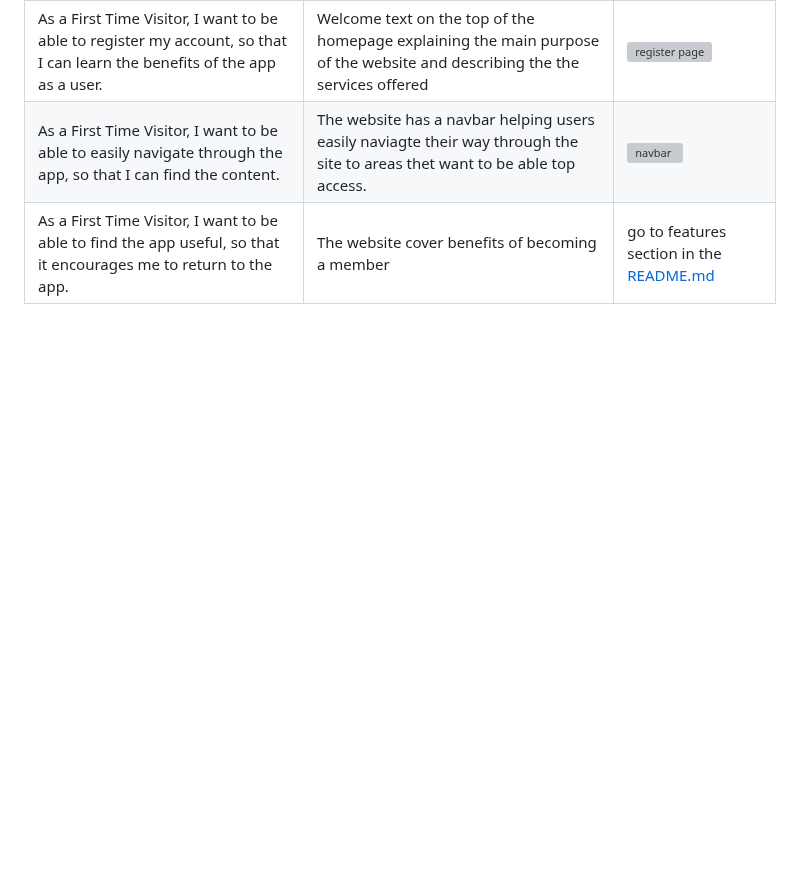
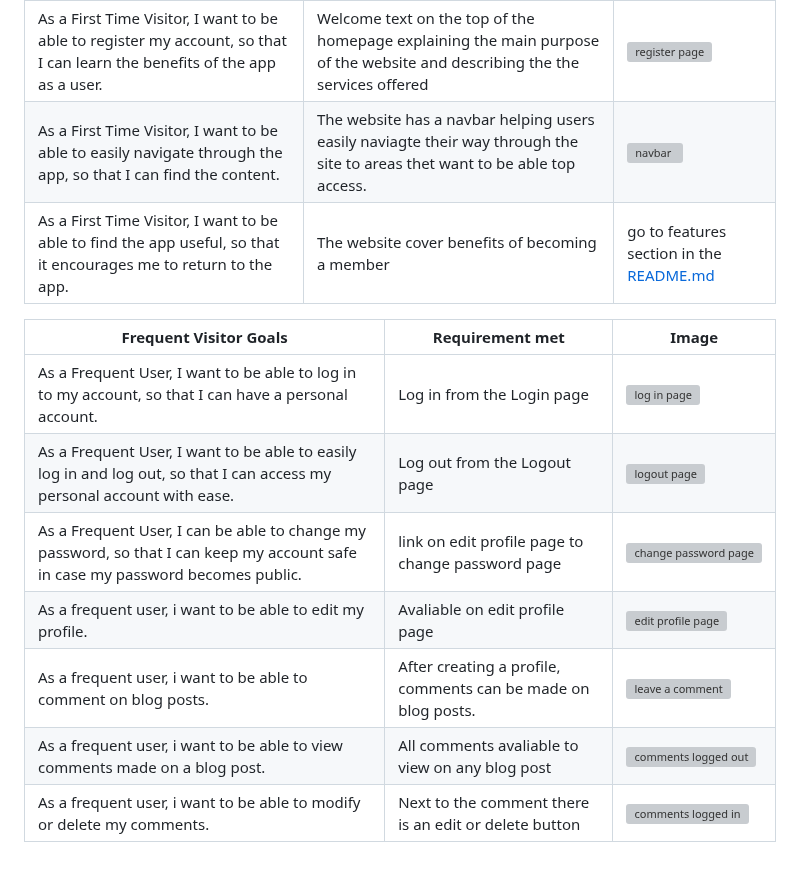
Before and after one commit to Jackevans47/f1-blog, a Markdown page: TESTING.md, the part around the change. Rendered like a GitHub page; blank space fills up the shorter version; grey boxes are pictures that could not be loaded.

Commit message:
Add frequent visitors section

```diff
--- a/TESTING.md
+++ b/TESTING.md
@@ -64,3 +64,14 @@ Usability was tested with the below user acceptance testing, sent to new users t
 | As a First Time Visitor, I want to be able to register my account, so that I can learn the benefits of the app as a user.| Welcome text on the top of the homepage explaining the main purpose of the website and describing the the services offered | <img width="1423" alt="register page" src="https://github.com/user-attachments/assets/eac51132-c22b-4dd4-8a3f-30d575e239ac"> |
 | As a First Time Visitor, I want to be able to easily navigate through the app, so that I can find the content. | The website has a navbar helping users easily naviagte their way through the site to areas thet want to be able top access. | <img width="1427" alt="navbar" src="https://github.com/user-attachments/assets/b58b651f-7314-4331-be9c-4bc29b285631">|
 | As a First Time Visitor, I want to be able to find the app useful, so that it encourages me to return to the app.| The website cover benefits of becoming a member  | go to features section in the [README.md](README.md)|
+
+
+| Frequent Visitor Goals    | Requirement met | Image |
+| ------------------------- | --------------- | ----- |
+| As a Frequent User, I want to be able to log in to my account, so that I can have a personal account. | Log in from the Login page | <img width="1424" alt="log in page" src="https://github.com/user-attachments/assets/494087de-59b7-481d-95d4-04310c3d40ce">|
+| As a Frequent User, I want to be able to easily log in and log out, so that I can access my personal account with ease.| Log out from the Logout page|<img width="1432" alt="logout page" src="https://github.com/user-attachments/assets/19706946-7fc5-4cdb-8f39-5ddc28d2238b">|
+| As a Frequent User, I can be able to change my password, so that I can keep my account safe in case my password becomes public.| link on edit profile page to change password page | <img width="1426" alt="change password page" src="https://github.com/user-attachments/assets/43527887-8f1b-4b66-8805-22ae64dfd0c3">|
+| As a frequent user, i want to be able to edit my profile.| Avaliable on edit profile page|![edit profile page](https://github.com/user-attachments/assets/04524e46-48a7-44d7-9382-77f0301a494f)|
+| As a frequent user, i want to be able to comment on blog posts.| After creating a profile, comments can be made on blog posts.|<img width="441" alt="leave a comment" src="https://github.com/user-attachments/assets/ba675e9f-75b4-4a12-b88f-d0abbe0ca1d1">|
+|As a frequent user, i want to be able to view comments made on a blog post.| All comments avaliable to view on any blog post|<img width="920" alt="comments logged out" src="https://github.com/user-attachments/assets/85c267e1-f1df-4e90-9b7d-7fb287e948af">|
+| As a frequent user, i want to be able to modify or delete my comments.| Next to the comment there is an edit or delete button|<img width="897" alt="comments logged in" src="https://github.com/user-attachments/assets/8420dc1d-5de9-4a65-9955-c3c7c421055d">|
```
